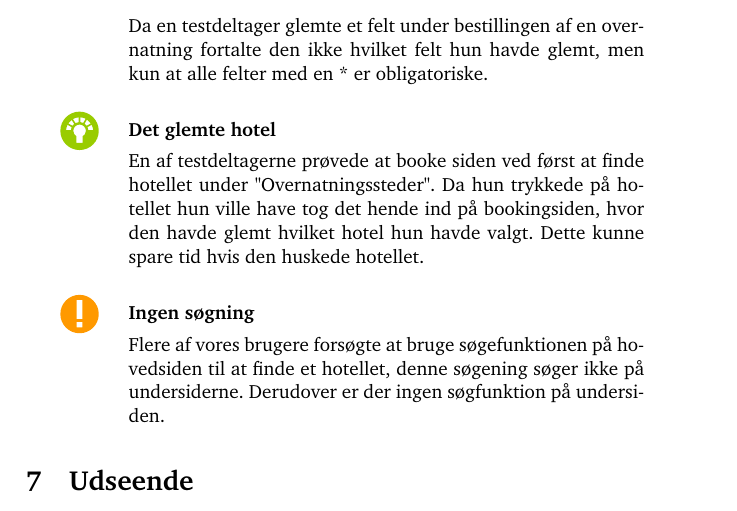
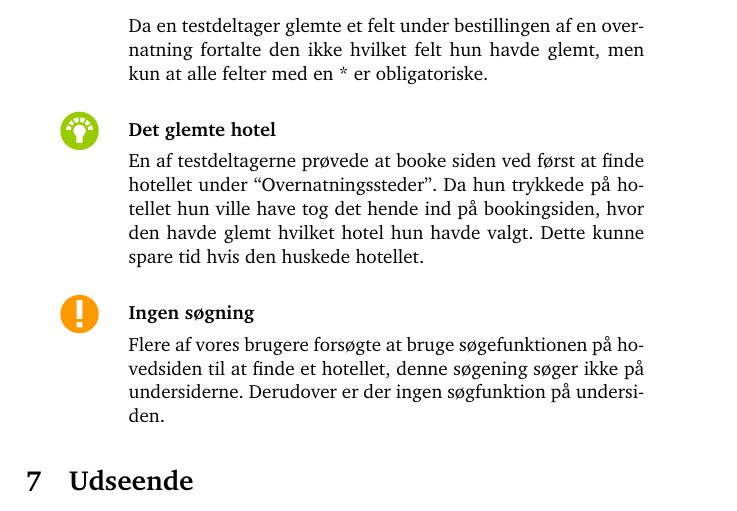
Before and after one commit to kayloos/HCI, a LaTeX document (oevelse6/document.tex): part of page 7 of 12, cut so that both start at the same text. Compiled offline with pdfLaTeX.

Commit message:
Fiks anførselstegn

```diff
--- a/oevelse6/document.tex
+++ b/oevelse6/document.tex
@@ -256,7 +256,7 @@ Da en testdeltager glemte et felt under bestillingen af en overnatning fortalte
 
 \item[\goodidea]{\textbf{Det glemte hotel}}
 
-En af testdeltagerne prøvede at booke siden ved først at finde hotellet under "Overnatningssteder". Da hun trykkede på hotellet hun ville have tog det hende ind på bookingsiden, hvor den havde glemt hvilket hotel hun havde valgt. Dette kunne spare tid hvis den huskede hotellet.
+En af testdeltagerne prøvede at booke siden ved først at finde hotellet under ``Overnatningssteder''. Da hun trykkede på hotellet hun ville have tog det hende ind på bookingsiden, hvor den havde glemt hvilket hotel hun havde valgt. Dette kunne spare tid hvis den huskede hotellet.
 
 \item[\seriousproblem]{\textbf{Ingen søgning}}
 
```
